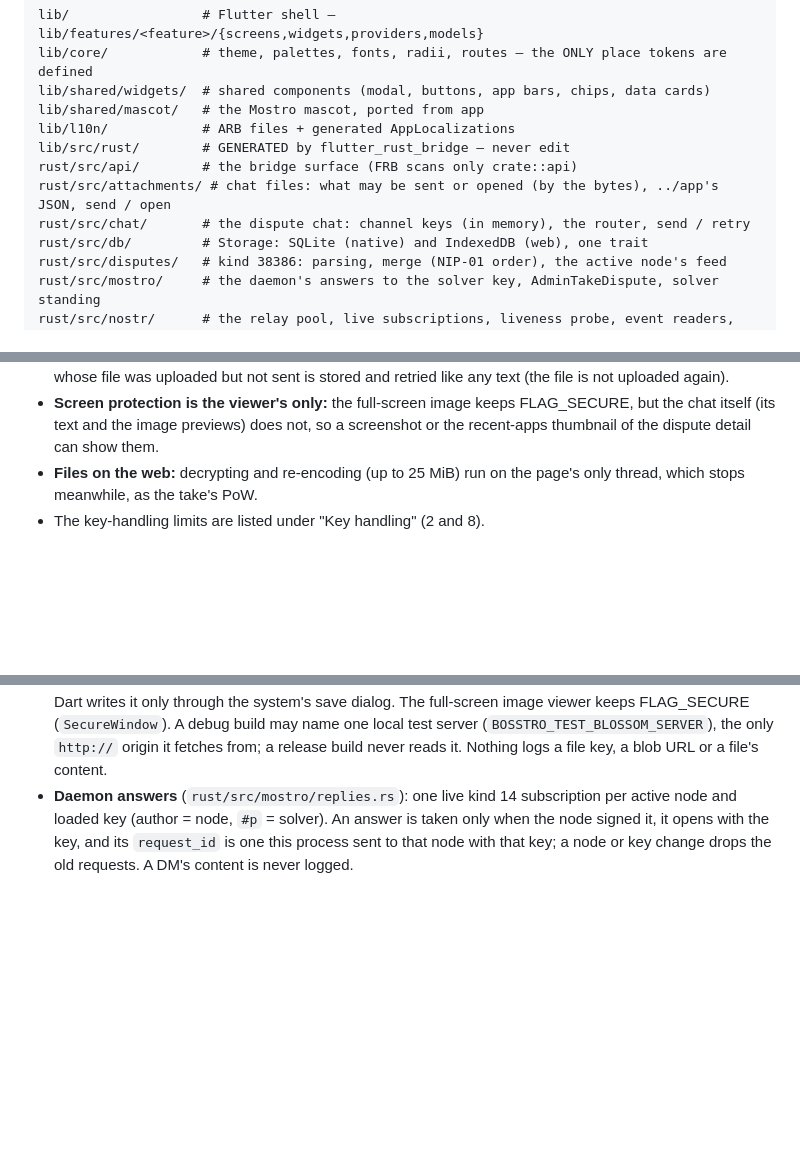
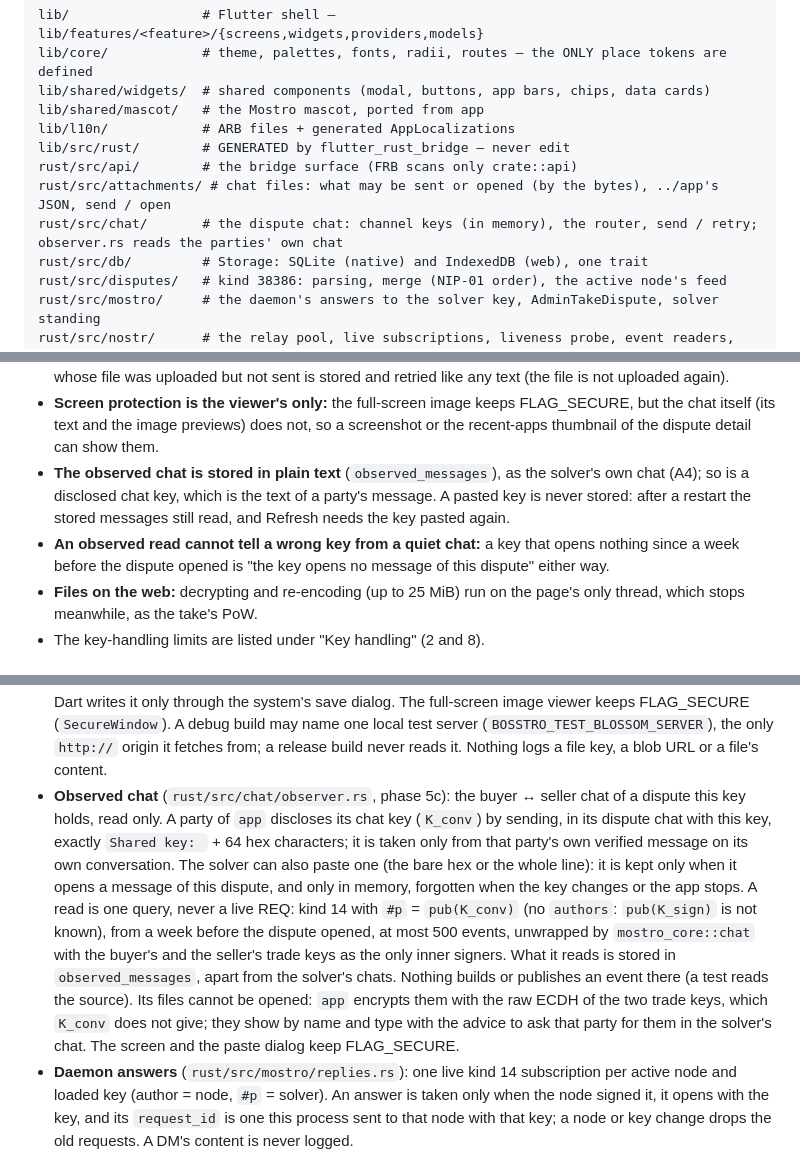
Before and after one commit to Forte11Cuba/bosstro, a Markdown page: AGENTS.md, 3 parts joined by grey strips. GitHub-like rendering; blank space fills up the shorter version.

Commit message:
docs(observer): the observed chat, its limits, colors and glossary

```diff
--- a/AGENTS.md
+++ b/AGENTS.md
@@ -58,7 +58,7 @@ lib/l10n/            # ARB files + generated AppLocalizations
 lib/src/rust/        # GENERATED by flutter_rust_bridge — never edit
 rust/src/api/        # the bridge surface (FRB scans only crate::api)
 rust/src/attachments/ # chat files: what may be sent or opened (by the bytes), ../app's JSON, send / open
-rust/src/chat/       # the dispute chat: channel keys (in memory), the router, send / retry
+rust/src/chat/       # the dispute chat: channel keys (in memory), the router, send / retry; observer.rs reads the parties' own chat
 rust/src/db/         # Storage: SQLite (native) and IndexedDB (web), one trait
 rust/src/disputes/   # kind 38386: parsing, merge (NIP-01 order), the active node's feed
 rust/src/mostro/     # the daemon's answers to the solver key, AdminTakeDispute, solver standing
@@ -112,6 +112,11 @@ tool/                # design_check.dart, launcher_icon/build_sources.py
 - **Screen protection is the viewer's only:** the full-screen image keeps FLAG_SECURE, but the
   chat itself (its text and the image previews) does not, so a screenshot or the recent-apps
   thumbnail of the dispute detail can show them.
+- **The observed chat is stored in plain text** (`observed_messages`), as the solver's own chat
+  (A4); so is a disclosed chat key, which is the text of a party's message. A pasted key is never
+  stored: after a restart the stored messages still read, and Refresh needs the key pasted again.
+- **An observed read cannot tell a wrong key from a quiet chat:** a key that opens nothing since a
+  week before the dispute opened is "the key opens no message of this dispute" either way.
 - **Files on the web:** decrypting and re-encoding (up to 25 MiB) run on the page's only
   thread, which stops meanwhile, as the take's PoW.
 - The key-handling limits are listed under "Key handling" (2 and 8).
@@ -226,6 +231,19 @@ python3 tool/launcher_icon/build_sources.py && dart run flutter_launcher_icons
   debug build may name one local test server (`BOSSTRO_TEST_BLOSSOM_SERVER`), the only `http://`
   origin it fetches from; a release build never reads it. Nothing logs a file key, a blob URL or
   a file's content.
+- **Observed chat** (`rust/src/chat/observer.rs`, phase 5c): the buyer ↔ seller chat of a dispute
+  this key holds, read only. A party of `app` discloses its chat key (`K_conv`) by sending, in its
+  dispute chat with this key, exactly `Shared key: ` + 64 hex characters; it is taken only from
+  that party's own verified message on its own conversation. The solver can also paste one (the
+  bare hex or the whole line): it is kept only when it opens a message of this dispute, and only in
+  memory, forgotten when the key changes or the app stops. A read is one query, never a live REQ:
+  kind 14 with `#p` = `pub(K_conv)` (no `authors`: `pub(K_sign)` is not known), from a week before
+  the dispute opened, at most 500 events, unwrapped by `mostro_core::chat` with the buyer's and the
+  seller's trade keys as the only inner signers. What it reads is stored in `observed_messages`,
+  apart from the solver's chats. Nothing builds or publishes an event there (a test reads the
+  source). Its files cannot be opened: `app` encrypts them with the raw ECDH of the two trade keys,
+  which `K_conv` does not give; they show by name and type with the advice to ask that party for
+  them in the solver's chat. The screen and the paste dialog keep FLAG_SECURE.
 - **Daemon answers** (`rust/src/mostro/replies.rs`): one live kind 14 subscription per active
   node and loaded key (author = node, `#p` = solver). An answer is taken only when the node
   signed it, it opens with the key, and its `request_id` is one this process sent to that node
```
Also changed, not shown: .specify/DESIGN_SYSTEM.md (+7 -0 lines).
